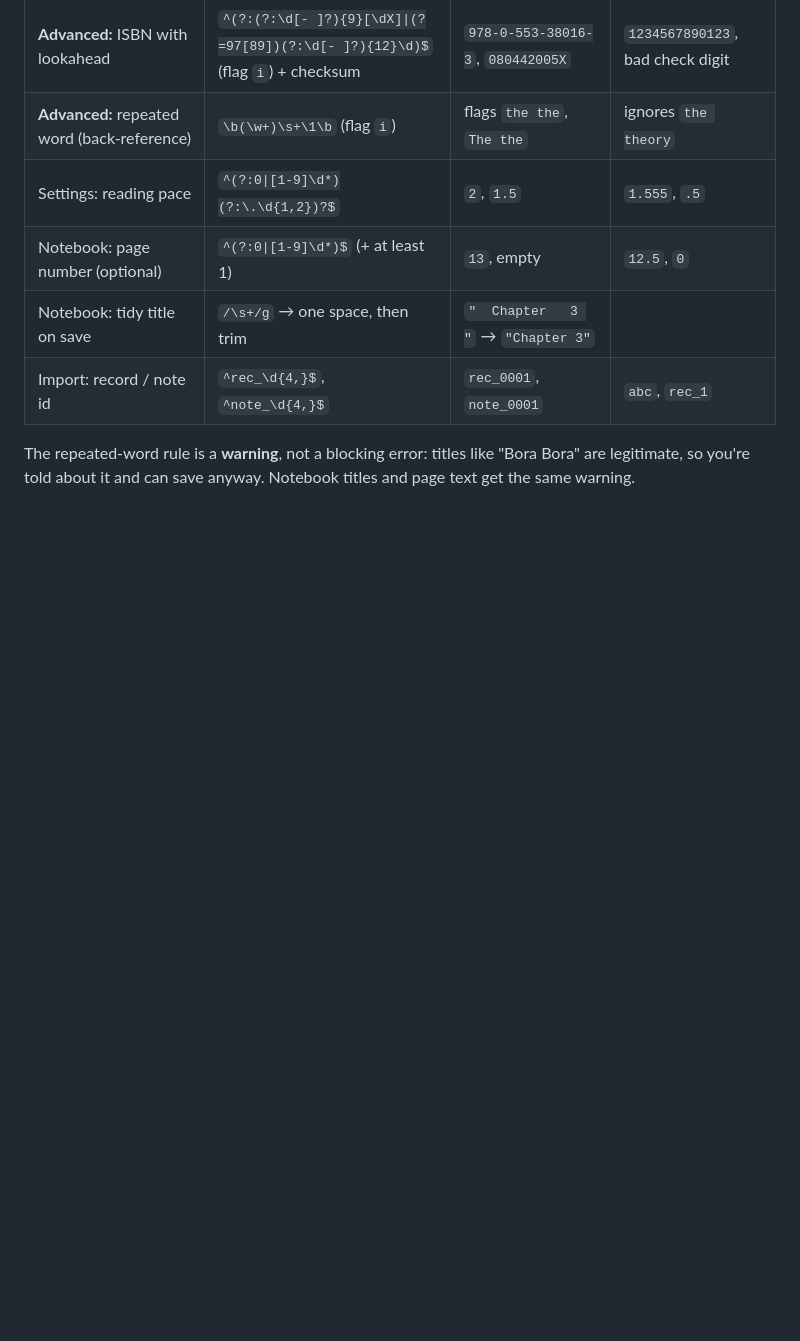
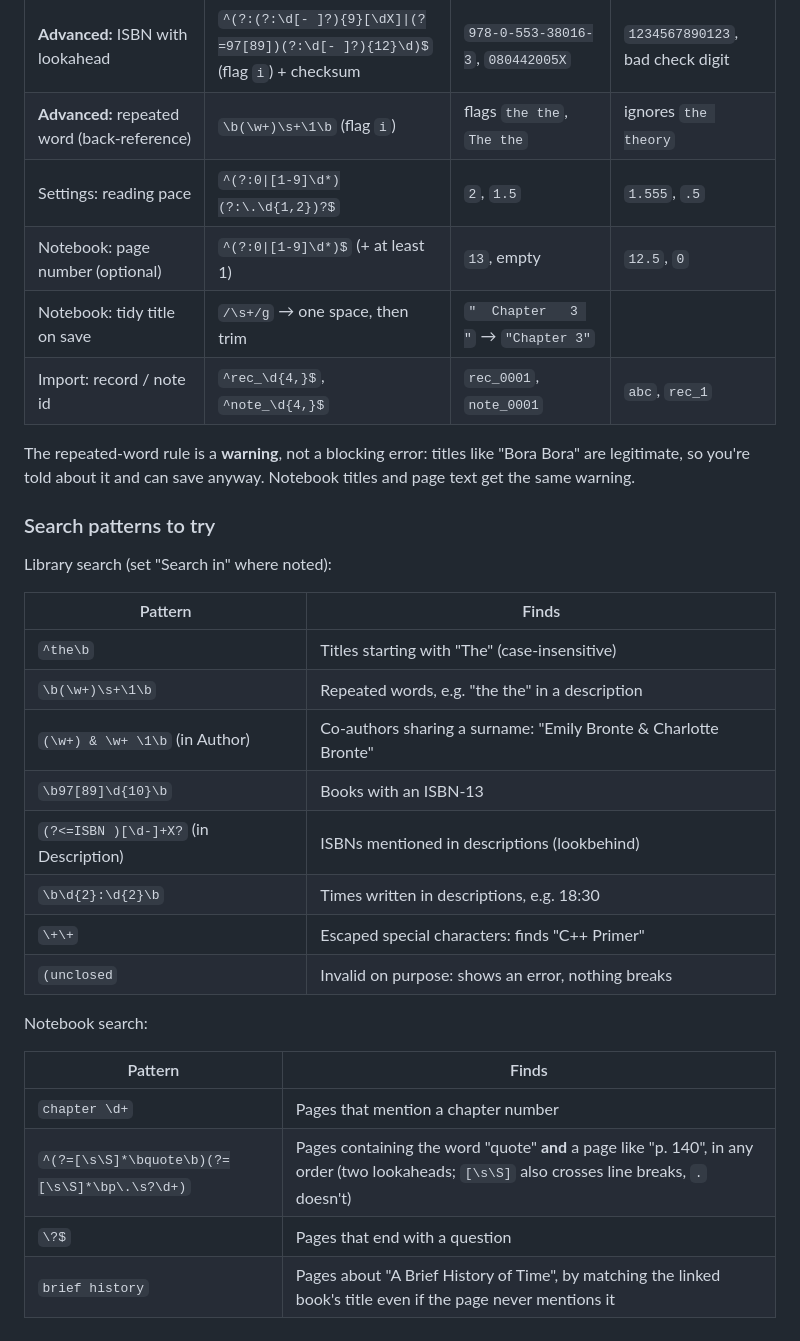
Before and after one commit to Des1re-Jab0/Des1re-Jab0-Book-Notes-Vault, a Markdown page: README.md, the part around the change. Drawn GitHub-style; blank space fills up the shorter version.

Commit message:
docs(M4): search patterns to try

```diff
--- a/README.md
+++ b/README.md
@@ -100,3 +100,27 @@ All patterns live in [`scripts/validators.js`](scripts/validators.js).
 The repeated-word rule is a **warning**, not a blocking error: titles like
 "Bora Bora" are legitimate, so you're told about it and can save anyway.
 Notebook titles and page text get the same warning.
+
+### Search patterns to try
+
+Library search (set "Search in" where noted):
+
+| Pattern | Finds |
+|---|---|
+| `^the\b` | Titles starting with "The" (case-insensitive) |
+| `\b(\w+)\s+\1\b` | Repeated words, e.g. "the the" in a description |
+| `(\w+) & \w+ \1\b` (in Author) | Co-authors sharing a surname: "Emily Bronte & Charlotte Bronte" |
+| `\b97[89]\d{10}\b` | Books with an ISBN-13 |
+| `(?<=ISBN )[\d-]+X?` (in Description) | ISBNs mentioned in descriptions (lookbehind) |
+| `\b\d{2}:\d{2}\b` | Times written in descriptions, e.g. 18:30 |
+| `\+\+` | Escaped special characters: finds "C++ Primer" |
+| `(unclosed` | Invalid on purpose: shows an error, nothing breaks |
+
+Notebook search:
+
+| Pattern | Finds |
+|---|---|
+| `chapter \d+` | Pages that mention a chapter number |
+| `^(?=[\s\S]*\bquote\b)(?=[\s\S]*\bp\.\s?\d+)` | Pages containing the word "quote" **and** a page like "p. 140", in any order (two lookaheads; `[\s\S]` also crosses line breaks, `.` doesn't) |
+| `\?$` | Pages that end with a question |
+| `brief history` | Pages about "A Brief History of Time", by matching the linked book's title even if the page never mentions it |
```
